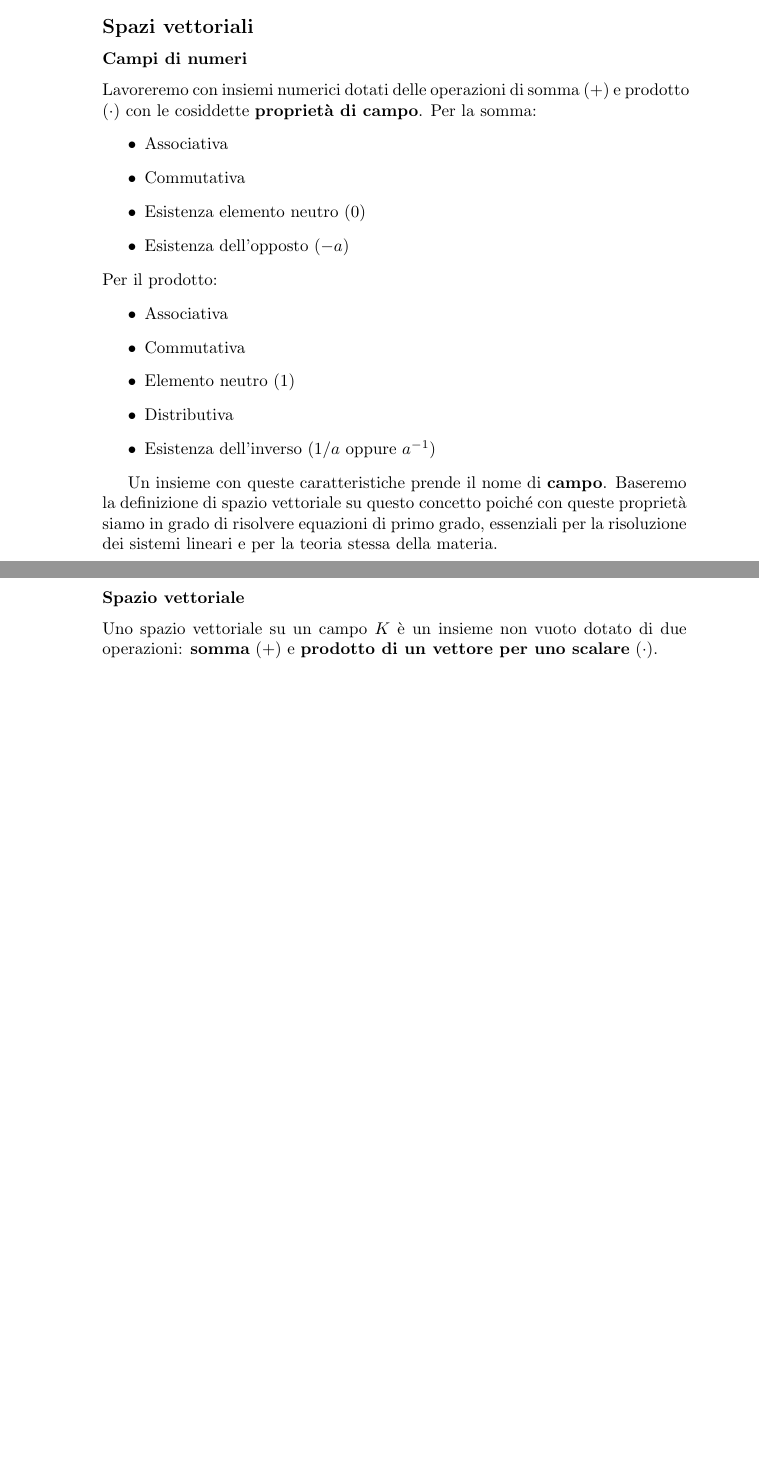
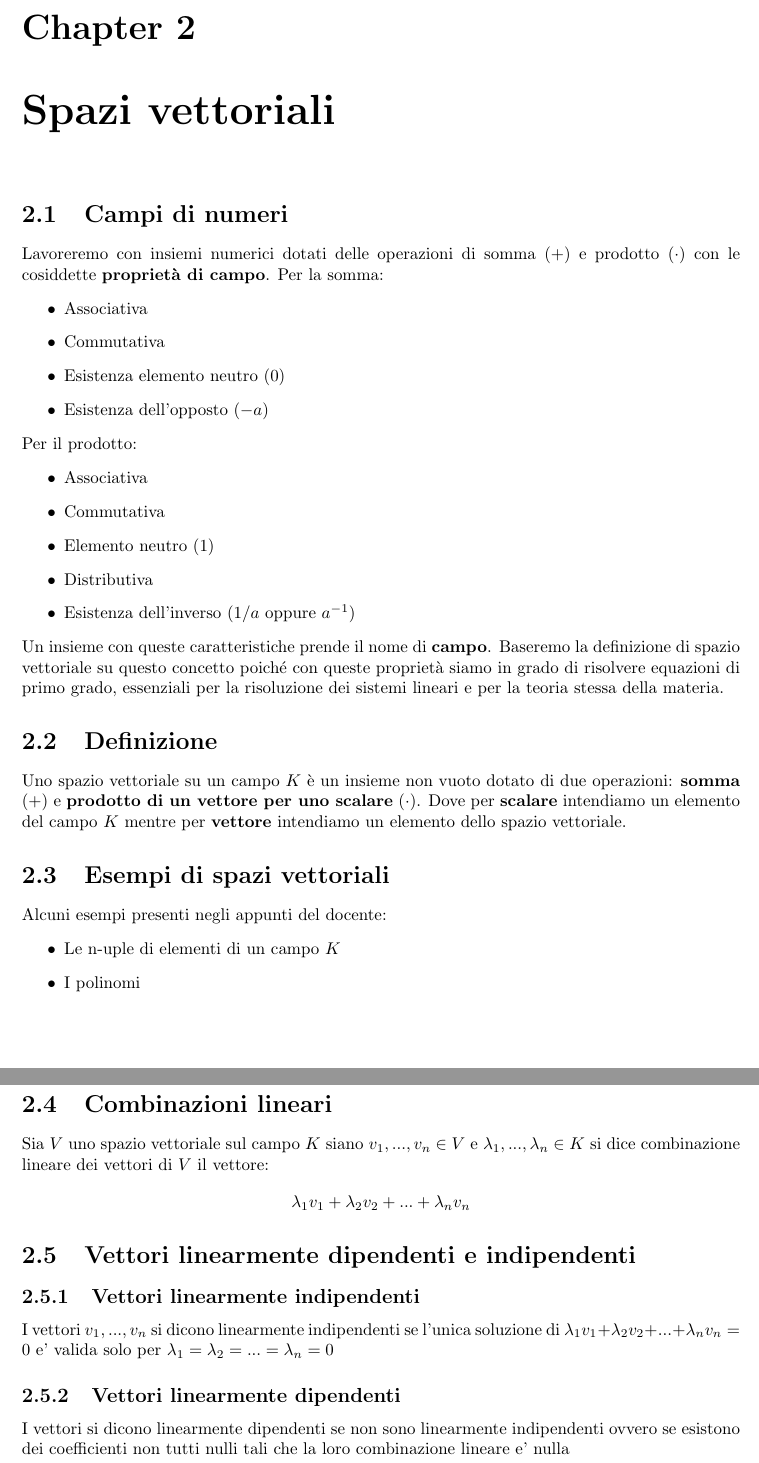
Before and after one commit to DoctorSclero/unipd-notes, a LaTeX document (algebra/notes.tex): two parts of pages 2 and 3 of 3 before the commit and two parts of pages 4 and 5 of 5 after it, joined at a grey line, cut at the place of the change, the shorter picture padded with empty space. Compiled offline with pdfLaTeX.

Commit message:
algebra: new notes

```diff
--- a/algebra/notes.tex
+++ b/algebra/notes.tex
@@ -49,16 +50,40 @@ Per il prodotto:
     \item Distributiva
     \item Esistenza dell'inverso ($1/a$ oppure $a^{-1}$)
 \end{itemize}
-
 Un insieme con queste caratteristiche prende il nome di \textbf{campo}.
 Baseremo la definizione di spazio vettoriale su questo concetto poiché
 con queste proprietà siamo in grado di risolvere equazioni di primo grado,
 essenziali per la risoluzione dei sistemi lineari e per la teoria stessa
 della materia.
 
-\subsubsection*{Spazio vettoriale}
+\section{Definizione}
 
 Uno spazio vettoriale su un campo $K$ è un insieme non vuoto dotato di
 due operazioni: \textbf{somma} ($+$) e \textbf{prodotto di un vettore per uno scalare} ($\cdot$).
+Dove per \textbf{scalare} intendiamo un elemento del campo $K$ mentre per \textbf{vettore} intendiamo
+un elemento dello spazio vettoriale.
+
+\section{Esempi di spazi vettoriali}
+Alcuni esempi presenti negli appunti del docente:
+\begin{itemize}
+    \item{Le n-uple di elementi di un campo $K$}
+    \item{I polinomi}
+\end{itemize}
+
+\section{Combinazioni lineari}
+Sia $V$ uno spazio vettoriale sul campo $K$ siano $v_1, ..., v_n \in V$ e $\lambda_1, ..., \lambda_n \in K$
+si dice combinazione lineare dei vettori di $V$ il vettore:
+$$ \lambda_1 v_1 + \lambda_2 v_2 + ... + \lambda_n v_n $$
+
+\section {Vettori linearmente dipendenti e indipendenti}
+
+\subsection {Vettori linearmente indipendenti}
+I vettori $v_1, ..., v_n$ si dicono linearmente indipendenti se l'unica soluzione di
+$ \lambda_1 v_1 + \lambda_2 v_2 + ... + \lambda_n v_n = 0 $ e' valida solo per
+$\lambda_1 = \lambda_2 = ... = \lambda_n = 0$
+
+\subsection {Vettori linearmente dipendenti}
+I vettori si dicono linearmente dipendenti se non sono linearmente indipendenti ovvero se esistono
+dei coefficienti non tutti nulli tali che la loro combinazione lineare e' nulla
 
 \end{document}
```
Also changed, not shown: software_engineering/index.md (added, +18 -0 lines), algebra/notes.tex (23 more changed lines), 10 other files. Lines whose indentation alone changed are shown as unchanged.
